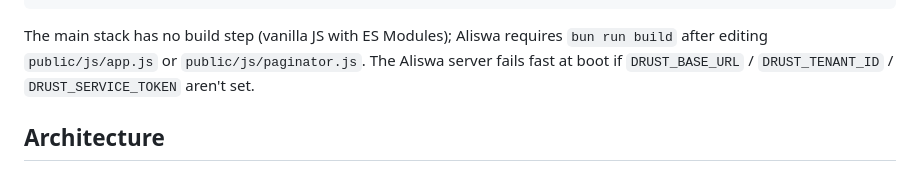
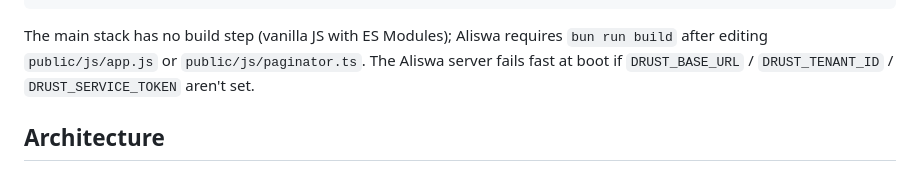
Before and after one commit to KaelLim/MasterSlides, a Markdown page: CLAUDE.md, the part around the change. Drawn GitHub-style.

Commit message:
docs: paginator file is .ts now in build hint
Co-Authored-By: Claude Opus 4.7 <noreply@anthropic.com>

````diff
--- a/CLAUDE.md
+++ b/CLAUDE.md
@@ -43,7 +43,7 @@ bun run build                # bundle public/js/app.js → public/dist/
 bun test                     # run drust.test.ts + storage.test.ts (hits live Drust)
 ```
 
-The main stack has no build step (vanilla JS with ES Modules); Aliswa requires `bun run build` after editing `public/js/app.js` or `public/js/paginator.js`. The Aliswa server fails fast at boot if `DRUST_BASE_URL` / `DRUST_TENANT_ID` / `DRUST_SERVICE_TOKEN` aren't set.
+The main stack has no build step (vanilla JS with ES Modules); Aliswa requires `bun run build` after editing `public/js/app.js` or `public/js/paginator.ts`. The Aliswa server fails fast at boot if `DRUST_BASE_URL` / `DRUST_TENANT_ID` / `DRUST_SERVICE_TOKEN` aren't set.
 
 ## Architecture
 
````
